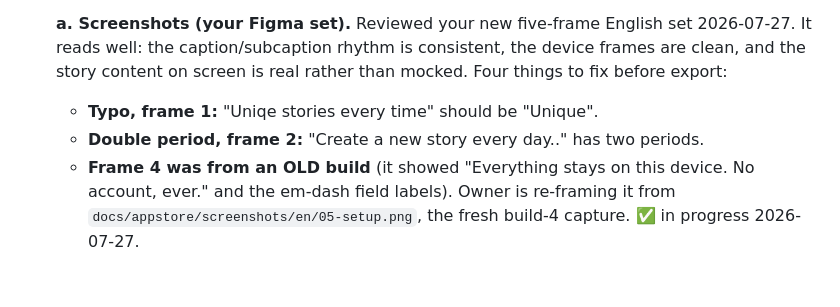
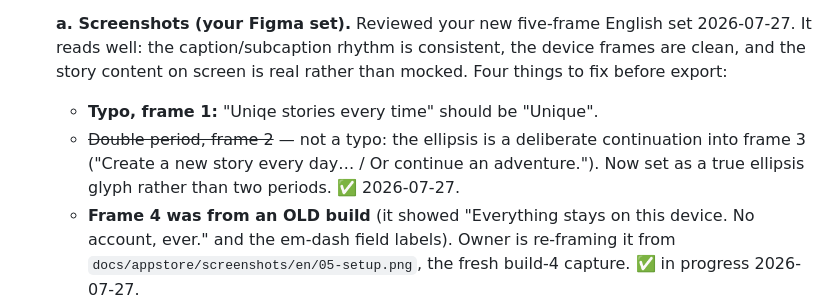
Before and after one commit to markusskov/Fable, a Markdown page: docs/OWNER-ASKS.md, the part around the change. Rendered like a GitHub page; blank space fills up the shorter version.

Commit message:
docs: correct the screenshot note, the ellipsis was deliberate
The frame-2 ellipsis is a continuation into frame 3, not a stray second
period, and it is now a true ellipsis glyph.

Co-Authored-By: Claude Fable 5 <noreply@anthropic.com>

```diff
--- a/docs/OWNER-ASKS.md
+++ b/docs/OWNER-ASKS.md
@@ -9,7 +9,7 @@ Things only the repository owner can provide. Items move to *Done* when confirme
 
    **a. Screenshots (your Figma set).** Reviewed your new five-frame English set 2026-07-27. It reads well: the caption/subcaption rhythm is consistent, the device frames are clean, and the story content on screen is real rather than mocked. Four things to fix before export:
    - **Typo, frame 1:** "Uniqe stories every time" should be "Unique".
-   - **Double period, frame 2:** "Create a new story every day.." has two periods.
+   - ~~Double period, frame 2~~ — not a typo: the ellipsis is a deliberate continuation into frame 3 ("Create a new story every day… / Or continue an adventure."). Now set as a true ellipsis glyph rather than two periods. ✅ 2026-07-27.
    - **Frame 4 was from an OLD build** (it showed "Everything stays on this device. No account, ever." and the em-dash field labels). Owner is re-framing it from `docs/appstore/screenshots/en/05-setup.png`, the fresh build-4 capture. ✅ in progress 2026-07-27.
    - **Frame 4 caption "Nothing leaves your phone"** is the absolute claim the audit asked us to retire, because ordinary Apple device backups may include app data. Everywhere else now says what we actually control. Suggest "Never sent, never collected" or "No accounts. No servers. No tracking."
 
```
